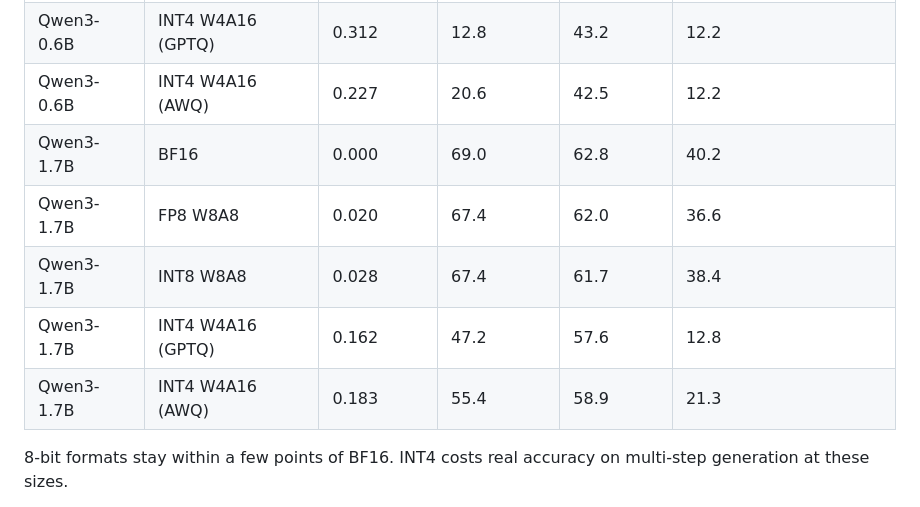
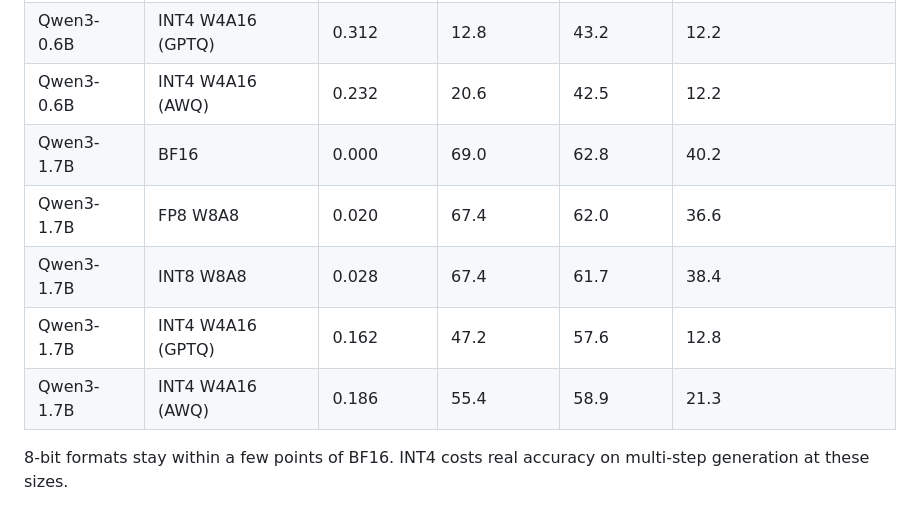
Before and after one commit to ish-codes-magic/bytes-per-token, a Markdown page: README.md, the part around the change. GitHub-like rendering.

```diff
--- a/README.md
+++ b/README.md
@@ -138,12 +138,12 @@ task suite):
 | Qwen3-0.6B | FP8 W8A8 | 0.021 | 40.4 | 46.5 | 20.1 |
 | Qwen3-0.6B | INT8 W8A8 | 0.017 | 40.5 | 47.9 | 18.9 |
 | Qwen3-0.6B | INT4 W4A16 (GPTQ) | 0.312 | 12.8 | 43.2 | 12.2 |
-| Qwen3-0.6B | INT4 W4A16 (AWQ) | 0.227 | 20.6 | 42.5 | 12.2 |
+| Qwen3-0.6B | INT4 W4A16 (AWQ) | 0.232 | 20.6 | 42.5 | 12.2 |
 | Qwen3-1.7B | BF16 | 0.000 | 69.0 | 62.8 | 40.2 |
 | Qwen3-1.7B | FP8 W8A8 | 0.020 | 67.4 | 62.0 | 36.6 |
 | Qwen3-1.7B | INT8 W8A8 | 0.028 | 67.4 | 61.7 | 38.4 |
 | Qwen3-1.7B | INT4 W4A16 (GPTQ) | 0.162 | 47.2 | 57.6 | 12.8 |
-| Qwen3-1.7B | INT4 W4A16 (AWQ) | 0.183 | 55.4 | 58.9 | 21.3 |
+| Qwen3-1.7B | INT4 W4A16 (AWQ) | 0.186 | 55.4 | 58.9 | 21.3 |
 <!-- END GENERATED: m4_quality -->
 
 8-bit formats stay within a few points of BF16. INT4 costs real accuracy on multi-step generation at these sizes.
```
Also changed, not shown: docs/gates/M4-report.md (+8 -5 lines), docs/learning/M4-quant-production.md (+32 -9 lines).
